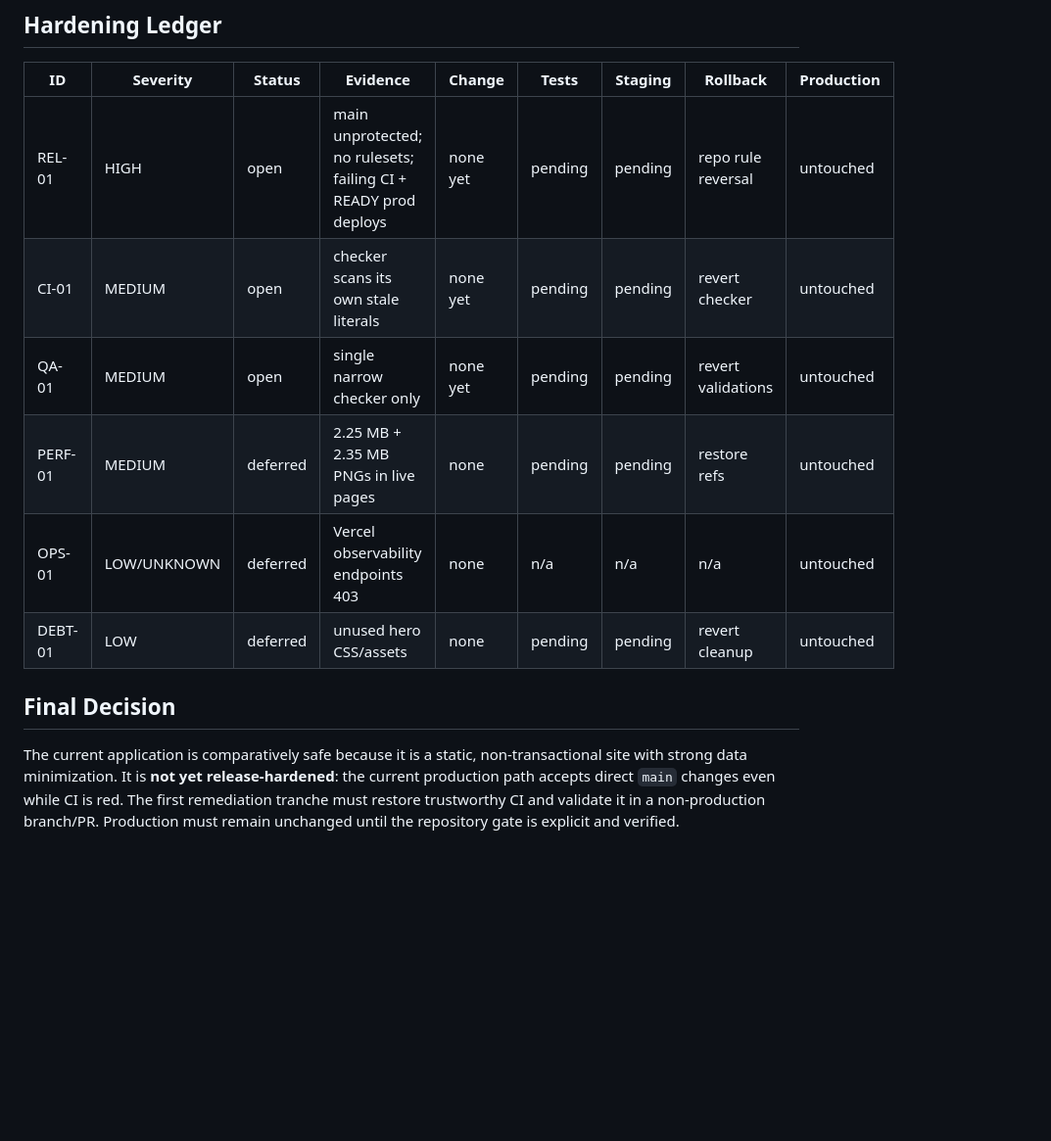
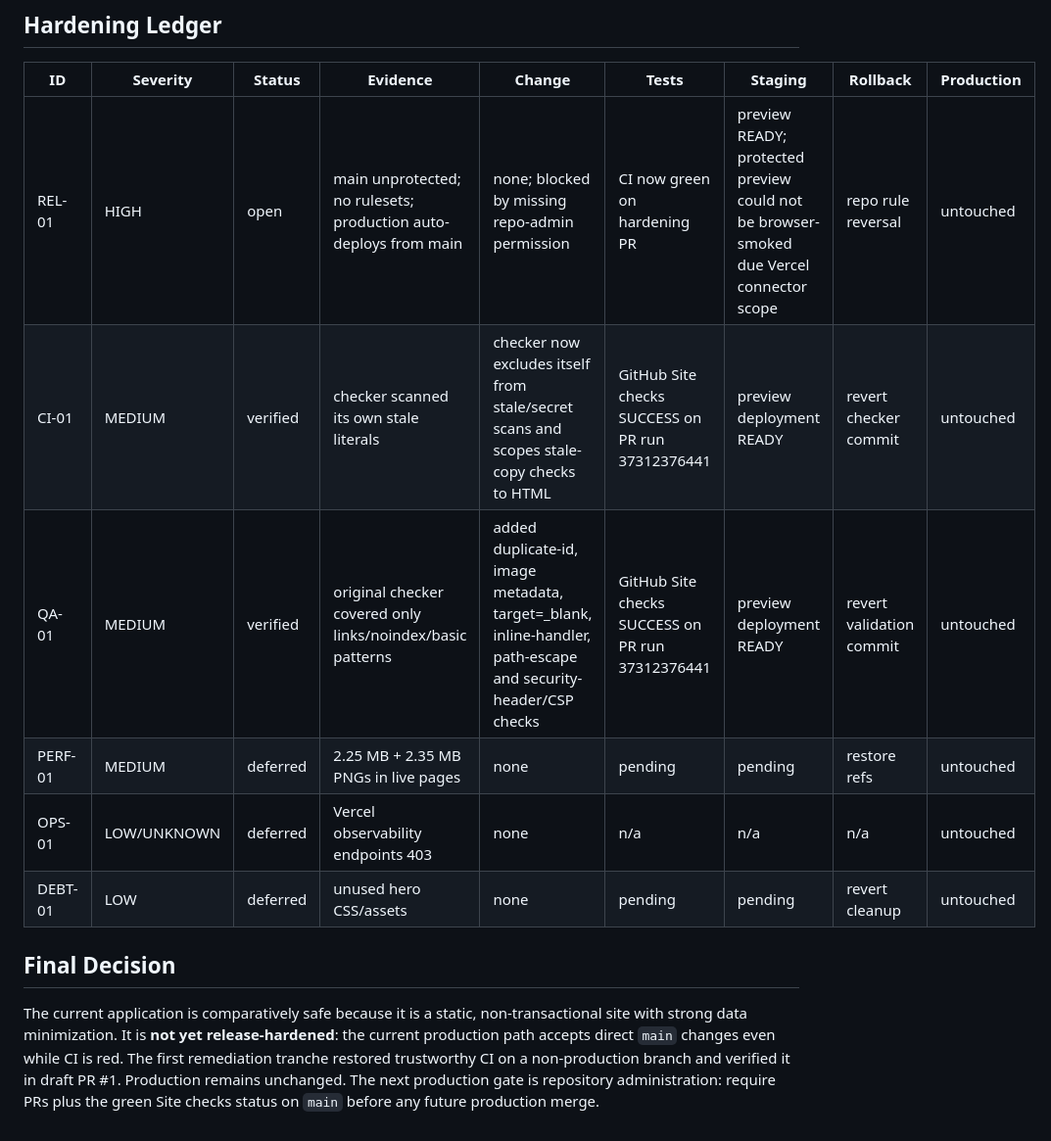
Before and after one commit to oluwafemidiakhoa/Lilith, a Markdown page: HARDENING_AUDIT.md, the part around the change. Shown at 98% size. Rendered like a GitHub page; blank space fills up the shorter version.

Commit message:
docs(hardening): update verified remediation ledger

```diff
--- a/HARDENING_AUDIT.md
+++ b/HARDENING_AUDIT.md
@@ -160,13 +160,13 @@ Stateful/privileged components currently active: **none in the application itsel
 
 | ID | Severity | Status | Evidence | Change | Tests | Staging | Rollback | Production |
 |---|---|---|---|---|---|---|---|---|
-| REL-01 | HIGH | open | main unprotected; no rulesets; failing CI + READY prod deploys | none yet | pending | pending | repo rule reversal | untouched |
-| CI-01 | MEDIUM | open | checker scans its own stale literals | none yet | pending | pending | revert checker | untouched |
-| QA-01 | MEDIUM | open | single narrow checker only | none yet | pending | pending | revert validations | untouched |
+| REL-01 | HIGH | open | main unprotected; no rulesets; production auto-deploys from main | none; blocked by missing repo-admin permission | CI now green on hardening PR | preview READY; protected preview could not be browser-smoked due Vercel connector scope | repo rule reversal | untouched |
+| CI-01 | MEDIUM | verified | checker scanned its own stale literals | checker now excludes itself from stale/secret scans and scopes stale-copy checks to HTML | GitHub Site checks SUCCESS on PR run 37312376441 | preview deployment READY | revert checker commit | untouched |
+| QA-01 | MEDIUM | verified | original checker covered only links/noindex/basic patterns | added duplicate-id, image metadata, target=_blank, inline-handler, path-escape and security-header/CSP checks | GitHub Site checks SUCCESS on PR run 37312376441 | preview deployment READY | revert validation commit | untouched |
 | PERF-01 | MEDIUM | deferred | 2.25 MB + 2.35 MB PNGs in live pages | none | pending | pending | restore refs | untouched |
 | OPS-01 | LOW/UNKNOWN | deferred | Vercel observability endpoints 403 | none | n/a | n/a | n/a | untouched |
 | DEBT-01 | LOW | deferred | unused hero CSS/assets | none | pending | pending | revert cleanup | untouched |
 
 ## Final Decision
 
-The current application is comparatively safe because it is a static, non-transactional site with strong data minimization. It is **not yet release-hardened**: the current production path accepts direct `main` changes even while CI is red. The first remediation tranche must restore trustworthy CI and validate it in a non-production branch/PR. Production must remain unchanged until the repository gate is explicit and verified.
+The current application is comparatively safe because it is a static, non-transactional site with strong data minimization. It is **not yet release-hardened**: the current production path accepts direct `main` changes even while CI is red. The first remediation tranche restored trustworthy CI on a non-production branch and verified it in draft PR #1. Production remains unchanged. The next production gate is repository administration: require PRs plus the green Site checks status on `main` before any future production merge.
```
